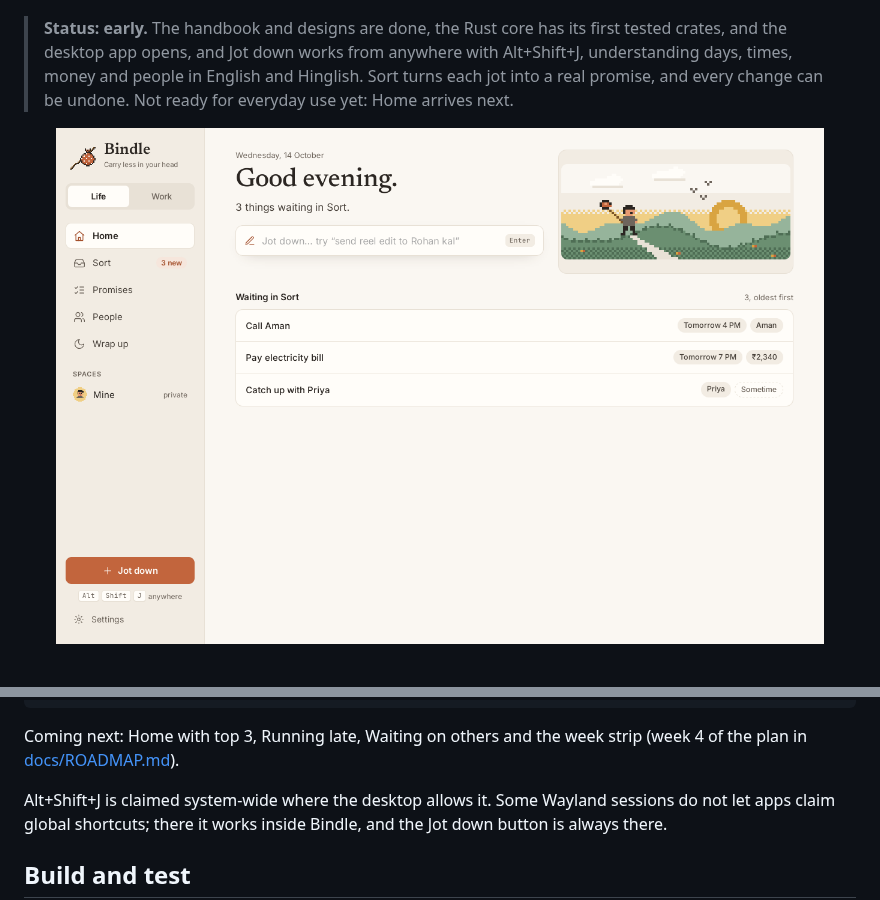
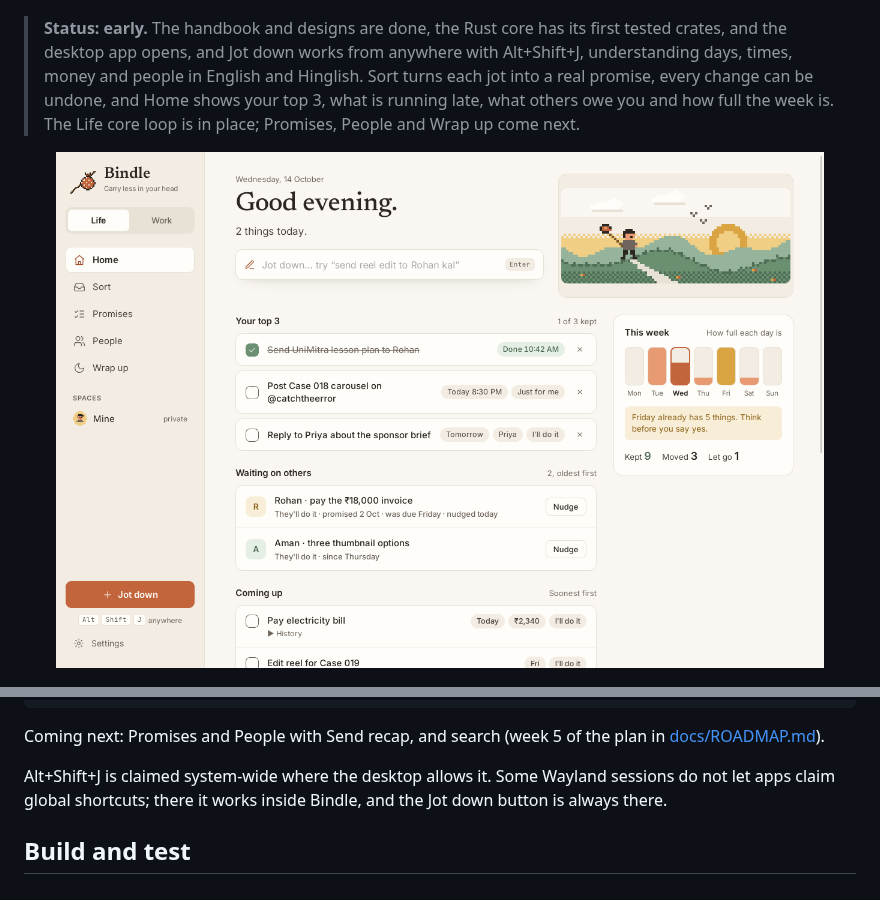
Before and after one commit to aspershupadhyay/bindle, a Markdown page: README.md, 2 parts joined by grey strips. Drawn GitHub-style; pictures changed too: docs/screens/week-4-home.png (added).

````diff
--- a/README.md
+++ b/README.md
@@ -11,10 +11,10 @@ A calm, local-first app that carries your promises, from your life and your work
   <img src="docs/design/hero-hills.png" alt="Pixel art: a traveller with a bindle walking over green hills at sunset" width="768">
 </p>
 
-> **Status: early.** The handbook and designs are done, the Rust core has its first tested crates, and the desktop app opens, and Jot down works from anywhere with Alt+Shift+J, understanding days, times, money and people in English and Hinglish. Sort turns each jot into a real promise, and every change can be undone. Not ready for everyday use yet: Home arrives next.
+> **Status: early.** The handbook and designs are done, the Rust core has its first tested crates, and the desktop app opens, and Jot down works from anywhere with Alt+Shift+J, understanding days, times, money and people in English and Hinglish. Sort turns each jot into a real promise, every change can be undone, and Home shows your top 3, what is running late, what others owe you and how full the week is. The Life core loop is in place; Promises, People and Wrap up come next.
 
 <p align="center">
-  <img src="docs/screens/week-2-home.png" alt="The Bindle desktop app on Linux: Life Home with three promises waiting in Sort, each with chips for the day, time, amount and person" width="768">
+  <img src="docs/screens/week-4-home.png" alt="Life Home in the Bindle desktop app: top 3 with one done, Waiting on others with a nudge, Coming up, and the week strip with a full Friday in honey" width="768">
 </p>
 <p align="center">
   <img src="docs/screens/week-2-jot-down.png" alt="The Jot down window reading 'Pay electricity bill ₹2,340 kal shaam 7 baje' as Tomorrow 7 PM, with a question mark, and ₹2,340" width="480">
@@ -84,7 +84,7 @@ bindle/
   docs/              handbook mirror and designs
 ```
 
-Coming next: Home with top 3, Running late, Waiting on others and the week strip (week 4 of the plan in [docs/ROADMAP.md](docs/ROADMAP.md)).
+Coming next: Promises and People with Send recap, and search (week 5 of the plan in [docs/ROADMAP.md](docs/ROADMAP.md)).
 
 Alt+Shift+J is claimed system-wide where the desktop allows it. Some Wayland sessions do not let apps claim global shortcuts; there it works inside Bindle, and the Jot down button is always there.
 
````
Also changed, not shown: CHANGELOG.md (+4 -0 lines), docs/ROADMAP.md (+1 -0 lines).
